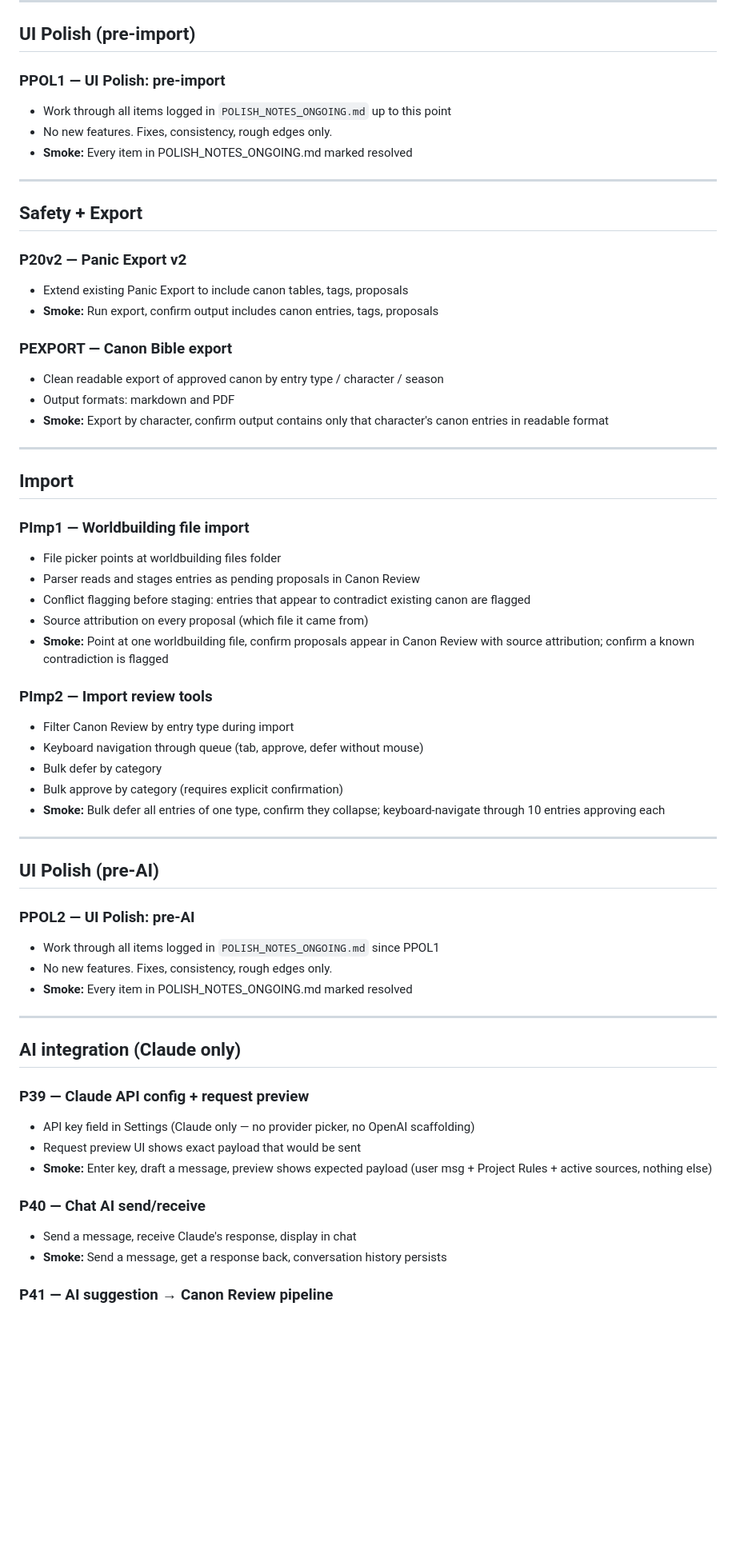
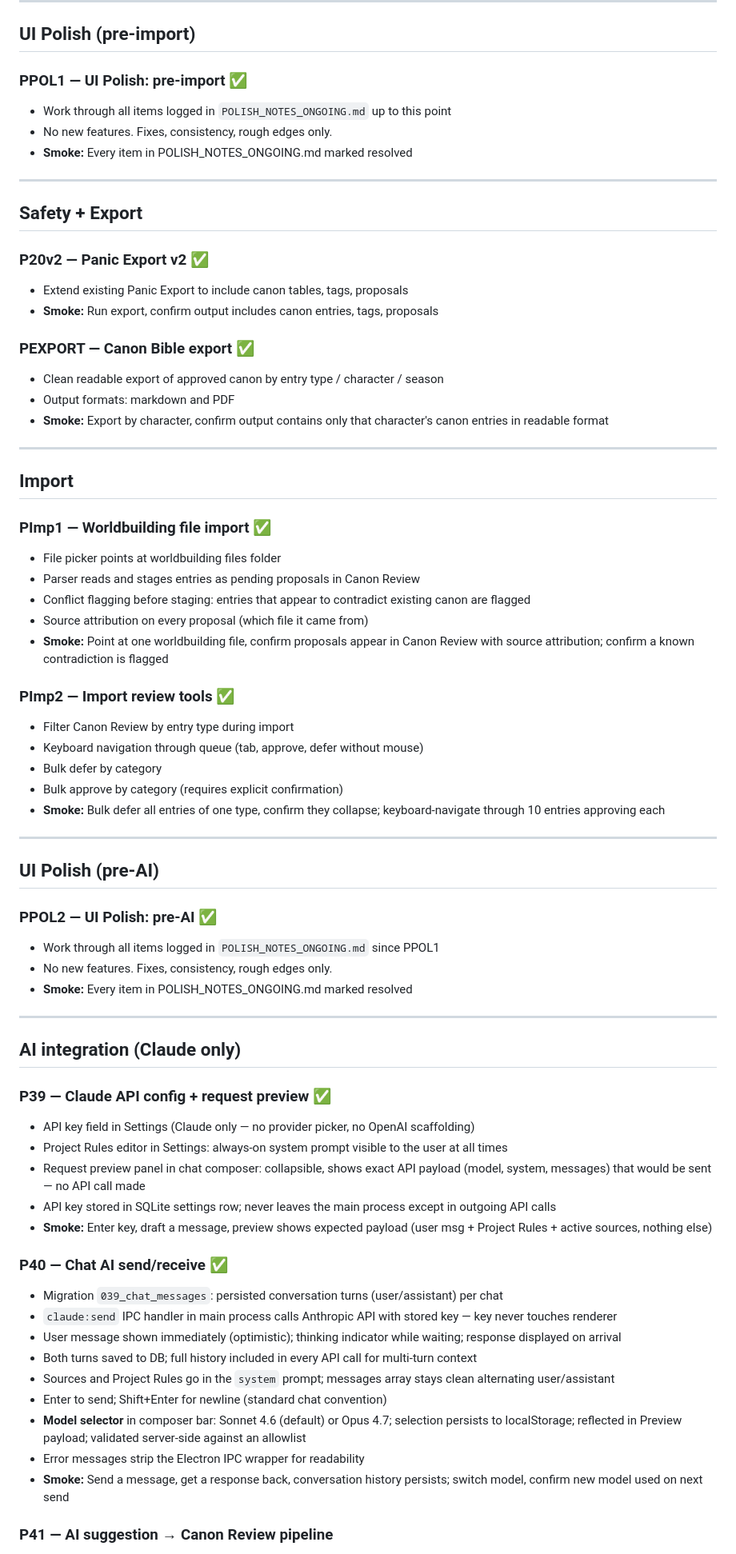
Before and after one commit to courtneydowns/revival-bible-studio, a Markdown page: docs/BUILD_PLAN_ONGOING.md, the part around one of its changes. Shown at 80% size. Drawn GitHub-style; blank space fills up the shorter version.

Commit message:
docs: mark P36-P40 complete, update P39/P40 implementation notes
Mark ✅: P36, P37, PPOL1, P20v2, PEXPORT, PImp1, PImp2, PPOL2, P39, P40.
Expand P39 and P40 notes to reflect actual implementation including
model selector (Sonnet 4.6 / Opus 4.7), Enter-to-send, conversation
history persistence, and source/rules-in-system-prompt approach.

Co-Authored-By: Claude Sonnet 4.6 <noreply@anthropic.com>

```diff
--- a/docs/BUILD_PLAN_ONGOING.md
+++ b/docs/BUILD_PLAN_ONGOING.md
@@ -290,7 +291,7 @@ One concept per phase. Each phase = one Claude Code session, ideally short.
 
 ## UI Polish (pre-import)
 
-### PPOL1 — UI Polish: pre-import
+### PPOL1 — UI Polish: pre-import ✅
 - Work through all items logged in `POLISH_NOTES_ONGOING.md` up to this point
 - No new features. Fixes, consistency, rough edges only.
 - **Smoke:** Every item in POLISH_NOTES_ONGOING.md marked resolved
@@ -299,11 +300,11 @@ One concept per phase. Each phase = one Claude Code session, ideally short.
 
 ## Safety + Export
 
-### P20v2 — Panic Export v2
+### P20v2 — Panic Export v2 ✅
 - Extend existing Panic Export to include canon tables, tags, proposals
 - **Smoke:** Run export, confirm output includes canon entries, tags, proposals
 
-### PEXPORT — Canon Bible export
+### PEXPORT — Canon Bible export ✅
 - Clean readable export of approved canon by entry type / character / season
 - Output formats: markdown and PDF
 - **Smoke:** Export by character, confirm output contains only that character's canon entries in readable format
@@ -312,14 +313,14 @@ One concept per phase. Each phase = one Claude Code session, ideally short.
 
 ## Import
 
-### PImp1 — Worldbuilding file import
+### PImp1 — Worldbuilding file import ✅
 - File picker points at worldbuilding files folder
 - Parser reads and stages entries as pending proposals in Canon Review
 - Conflict flagging before staging: entries that appear to contradict existing canon are flagged
 - Source attribution on every proposal (which file it came from)
 - **Smoke:** Point at one worldbuilding file, confirm proposals appear in Canon Review with source attribution; confirm a known contradiction is flagged
 
-### PImp2 — Import review tools
+### PImp2 — Import review tools ✅
 - Filter Canon Review by entry type during import
 - Keyboard navigation through queue (tab, approve, defer without mouse)
 - Bulk defer by category
@@ -330,7 +331,7 @@ One concept per phase. Each phase = one Claude Code session, ideally short.
 
 ## UI Polish (pre-AI)
 
-### PPOL2 — UI Polish: pre-AI
+### PPOL2 — UI Polish: pre-AI ✅
 - Work through all items logged in `POLISH_NOTES_ONGOING.md` since PPOL1
 - No new features. Fixes, consistency, rough edges only.
 - **Smoke:** Every item in POLISH_NOTES_ONGOING.md marked resolved
@@ -339,14 +340,23 @@ One concept per phase. Each phase = one Claude Code session, ideally short.
 
 ## AI integration (Claude only)
 
-### P39 — Claude API config + request preview
+### P39 — Claude API config + request preview ✅
 - API key field in Settings (Claude only — no provider picker, no OpenAI scaffolding)
-- Request preview UI shows exact payload that would be sent
+- Project Rules editor in Settings: always-on system prompt visible to the user at all times
+- Request preview panel in chat composer: collapsible, shows exact API payload (model, system, messages) that would be sent — no API call made
+- API key stored in SQLite settings row; never leaves the main process except in outgoing API calls
 - **Smoke:** Enter key, draft a message, preview shows expected payload (user msg + Project Rules + active sources, nothing else)
 
-### P40 — Chat AI send/receive
-- Send a message, receive Claude's response, display in chat
-- **Smoke:** Send a message, get a response back, conversation history persists
+### P40 — Chat AI send/receive ✅
+- Migration `039_chat_messages`: persisted conversation turns (user/assistant) per chat
+- `claude:send` IPC handler in main process calls Anthropic API with stored key — key never touches renderer
+- User message shown immediately (optimistic); thinking indicator while waiting; response displayed on arrival
+- Both turns saved to DB; full history included in every API call for multi-turn context
+- Sources and Project Rules go in the `system` prompt; messages array stays clean alternating user/assistant
+- Enter to send; Shift+Enter for newline (standard chat convention)
+- **Model selector** in composer bar: Sonnet 4.6 (default) or Opus 4.7; selection persists to localStorage; reflected in Preview payload; validated server-side against an allowlist
+- Error messages strip the Electron IPC wrapper for readability
+- **Smoke:** Send a message, get a response back, conversation history persists; switch model, confirm new model used on next send
 
 ### P41 — AI suggestion → Canon Review pipeline
 - Claude-proposed structured canon changes land in Canon Review (never directly in Canon Bible)
```
Also changed, not shown: other parts of docs/BUILD_PLAN_ONGOING.md (+3 -2 lines).
